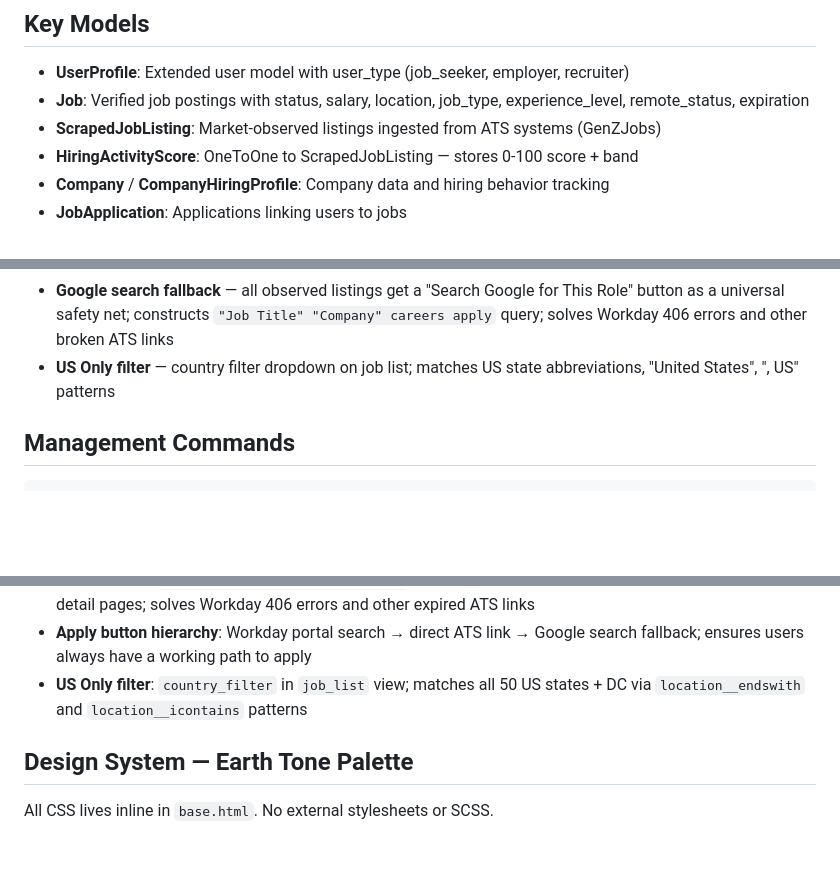
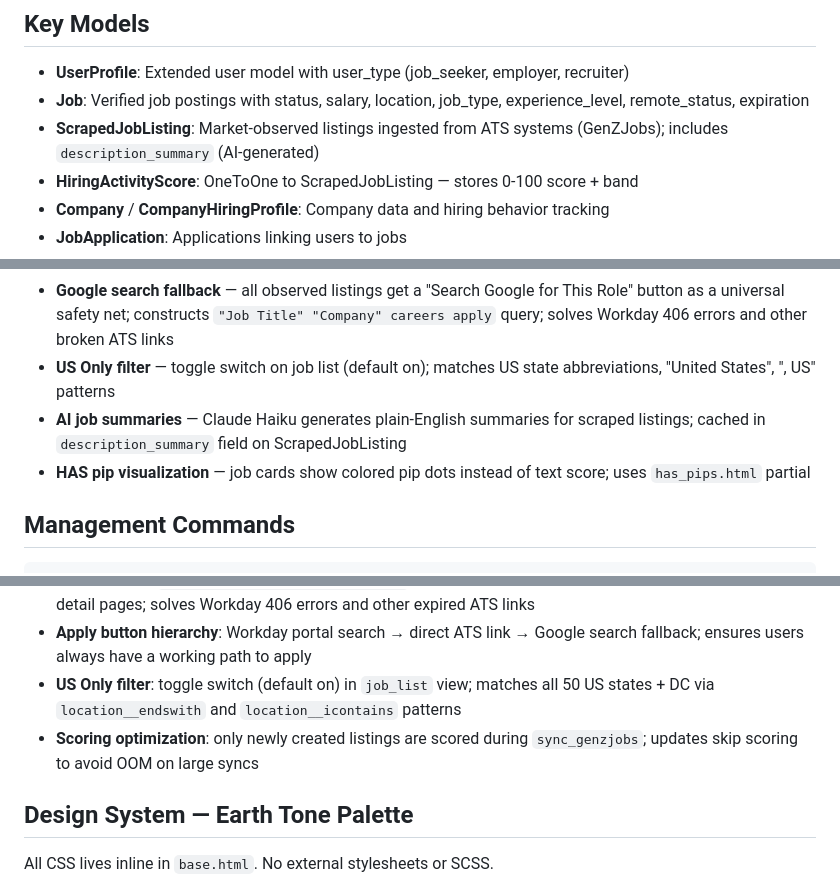
Before and after one commit to mfish324/Job-Board, a Markdown page: CLAUDE.md, 3 parts joined by grey strips. Drawn GitHub-style; blank space fills up the shorter version.

Commit message:
Update CLAUDE.md with pip visualization, AI summaries, toggle filter, scoring optimization
Co-Authored-By: Claude Opus 4.6 (1M context) <noreply@anthropic.com>

```diff
--- a/CLAUDE.md
+++ b/CLAUDE.md
@@ -80,7 +80,7 @@ RJRP/
 
 - **UserProfile**: Extended user model with user_type (job_seeker, employer, recruiter)
 - **Job**: Verified job postings with status, salary, location, job_type, experience_level, remote_status, expiration
-- **ScrapedJobListing**: Market-observed listings ingested from ATS systems (GenZJobs)
+- **ScrapedJobListing**: Market-observed listings ingested from ATS systems (GenZJobs); includes `description_summary` (AI-generated)
 - **HiringActivityScore**: OneToOne to ScrapedJobListing — stores 0-100 score + band
 - **Company** / **CompanyHiringProfile**: Company data and hiring behavior tracking
 - **JobApplication**: Applications linking users to jobs
@@ -211,7 +211,9 @@ python manage.py shell
 - **URL health monitoring** — `check_directory_links` command validates career portal URLs, tracks consecutive failures, auto-marks unhealthy employers
 - **Workday fallback URLs** — Workday-sourced listings use search-based fallback URLs instead of stale direct links (Workday URLs are session-based and expire quickly)
 - **Google search fallback** — all observed listings get a "Search Google for This Role" button as a universal safety net; constructs `"Job Title" "Company" careers apply` query; solves Workday 406 errors and other broken ATS links
-- **US Only filter** — country filter dropdown on job list; matches US state abbreviations, "United States", ", US" patterns
+- **US Only filter** — toggle switch on job list (default on); matches US state abbreviations, "United States", ", US" patterns
+- **AI job summaries** — Claude Haiku generates plain-English summaries for scraped listings; cached in `description_summary` field on ScrapedJobListing
+- **HAS pip visualization** — job cards show colored pip dots instead of text score; uses `has_pips.html` partial
 
 ## Management Commands
 
@@ -285,7 +287,8 @@ python manage.py update_directory_counts --employer google
 - **Workday fallback**: `build_workday_fallback_url()` in `jobs/utils.py` constructs search URLs from Workday `source_url` domains; primary CTA for Workday-sourced listings uses fallback; direct link shown as secondary option
 - **Google search fallback**: `build_google_jobs_fallback_url()` in `jobs/utils.py` constructs a Google search query (`"Title" "Company" careers apply`) as universal fallback; shown on all observed listing detail pages; solves Workday 406 errors and other expired ATS links
 - **Apply button hierarchy**: Workday portal search → direct ATS link → Google search fallback; ensures users always have a working path to apply
-- **US Only filter**: `country_filter` in `job_list` view; matches all 50 US states + DC via `location__endswith` and `location__icontains` patterns
+- **US Only filter**: toggle switch (default on) in `job_list` view; matches all 50 US states + DC via `location__endswith` and `location__icontains` patterns
+- **Scoring optimization**: only newly created listings are scored during `sync_genzjobs`; updates skip scoring to avoid OOM on large syncs
 
 ## Design System — Earth Tone Palette
 
```
Also changed, not shown: other parts of CLAUDE.md (+3 -3 lines).
